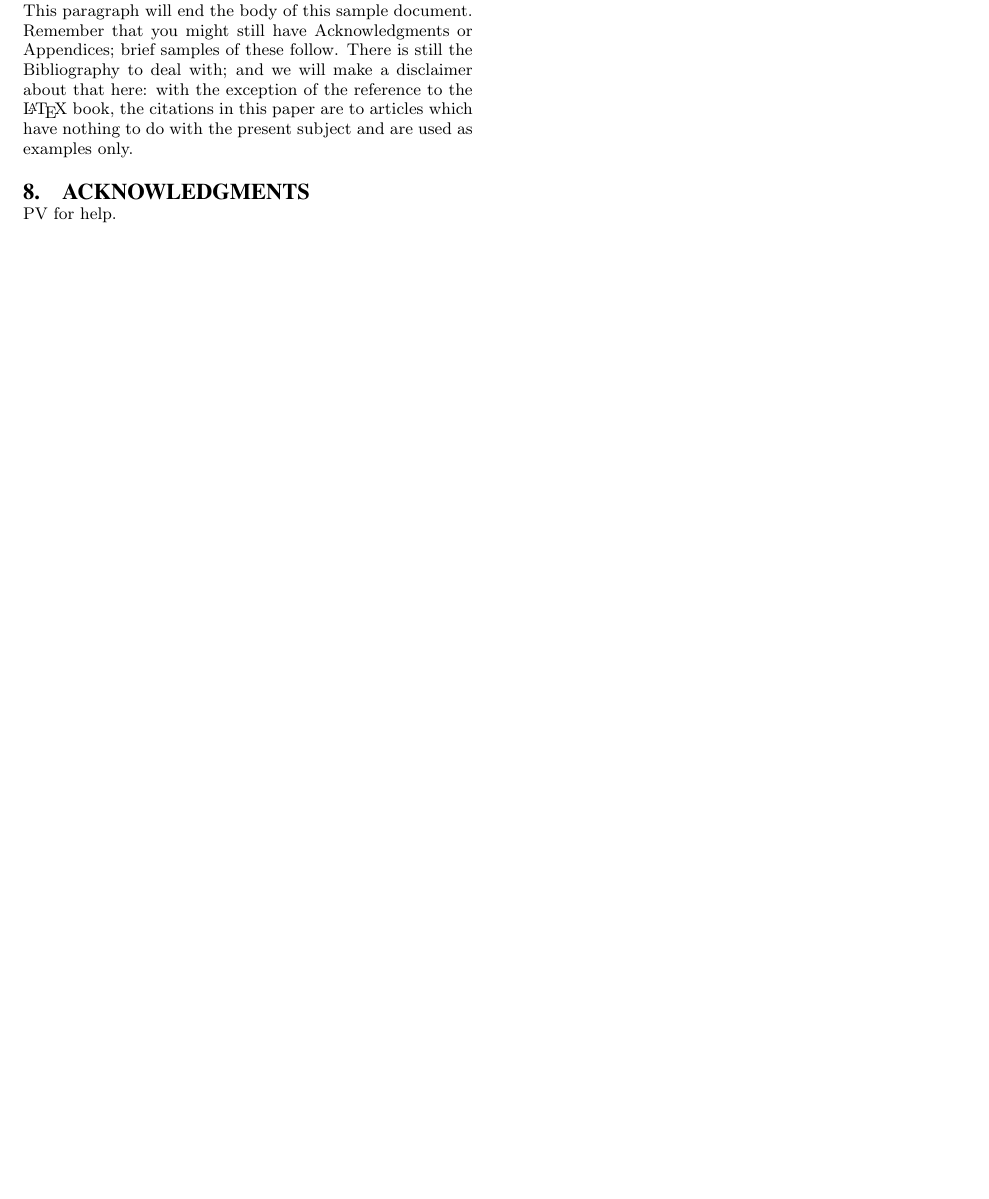
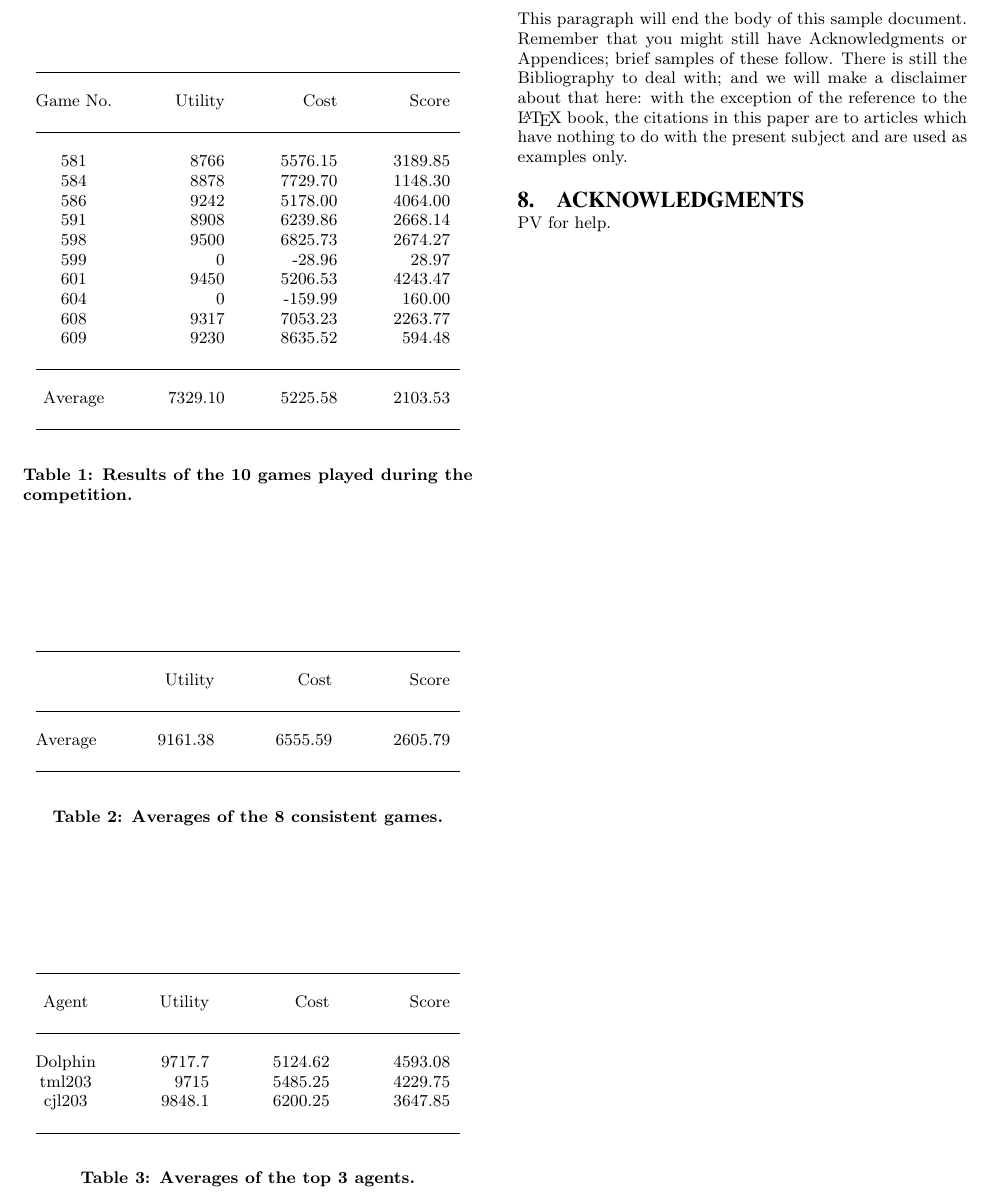
Before and after one commit to rikkiprince/beadyeye, a LaTeX paper (report/agents.tex): part of page 2 of 2 before the commit and part of page 3 of 3 after it, cut so that both start at the same text, the shorter picture padded with empty space. Compiled offline with pdfLaTeX.

Commit message:
Further work on the report.

```diff
--- a/report/agents.tex
+++ b/report/agents.tex
@@ -168,0 +189,23 @@ Rikki Prince\\
+ \begin{table}		%[htbp]
+ \begin{center}
+%  \centering
+  \begin{tabular*}{0.45\textwidth}{@{\extracolsep{\fill}} c  r  r  r }
+   \hline \\
+   Game No. & Utility & Cost & Score \\
+   \\ \hline \\
+   581 & 8766 & 5576.15 & 3189.85 \\
+   584 & 8878 & 7729.70 & 1148.30 \\
+   586 & 9242 & 5178.00 & 4064.00 \\
+   591 & 8908 & 6239.86 & 2668.14 \\
+   598 & 9500 & 6825.73 & 2674.27 \\
+   599 & 0 & -28.96	& 28.97 \\
+   601 & 9450 & 5206.53 & 4243.47 \\
+   604 & 0 & -159.99	& 160.00 \\
+   608 & 9317 & 7053.23 & 2263.77 \\
+   609 & 9230 & 8635.52 & 594.48 \\ \\
+   \hline \\
+   Average & 7329.10 & 5225.58 & 2103.53 \\ \\
+   \hline
+  \end{tabular*}
+ \end{center}
+  \caption{Results of the 10 games played during the competition.}
@@ -168,0 +219,12 @@ Rikki Prince\\
+ \begin{table}		%[htbp]
+ \begin{center}
+%  \centering
+  \begin{tabular*}{0.45\textwidth}{@{\extracolsep{\fill}} c  r  r  r }
+   \hline \\
+    & Utility & Cost & Score \\
+   \\ \hline \\
+   Average & 9161.38 & 6555.59 & 2605.79 \\ \\
+   \hline
+  \end{tabular*}
+ \end{center}
+  \caption{Averages of the 8 consistent games.}
@@ -169,3 +236,19 @@ Rikki Prince\\
+ \begin{table}		%[htbp]
+ \begin{center}
+%  \centering
+  \begin{tabular*}{0.45\textwidth}{@{\extracolsep{\fill}} c  r  r  r }
+   \hline \\
+   Agent & Utility & Cost & Score \\
+   \\ \hline \\
+   Dolphin & 9717.7 & 5124.62 & 4593.08 \\
+   tml203 & 9715 & 5485.25 & 4229.75 \\
+   cjl203 & 9848.1 & 6200.25 & 3647.85 \\ \\
+   \hline
+  \end{tabular*}
+ \end{center}
+  \caption{Averages of the top 3 agents.}
+  \label{top3}
+ \end{table}
 
 \section{Evaluation}
 
```
Also changed, not shown: report/results.csv (added, +14 -0 lines), report/agents.pdf, report/agents.tex (32 more changed lines), 4 other files.
